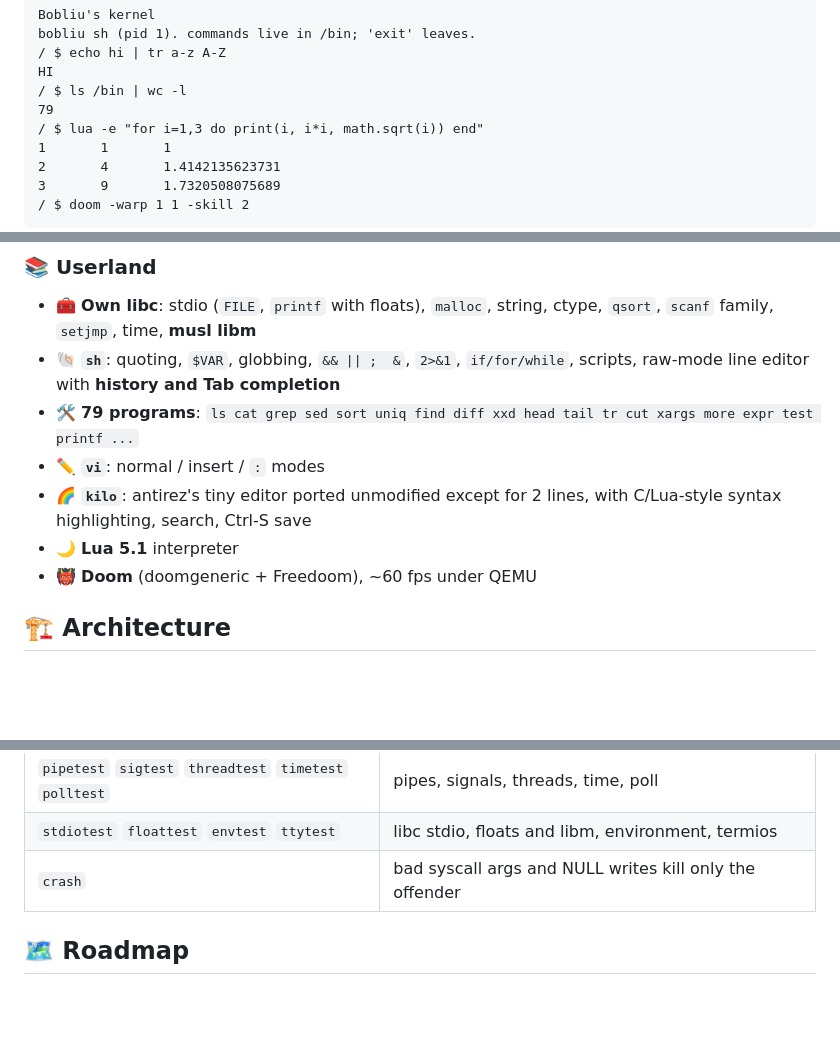
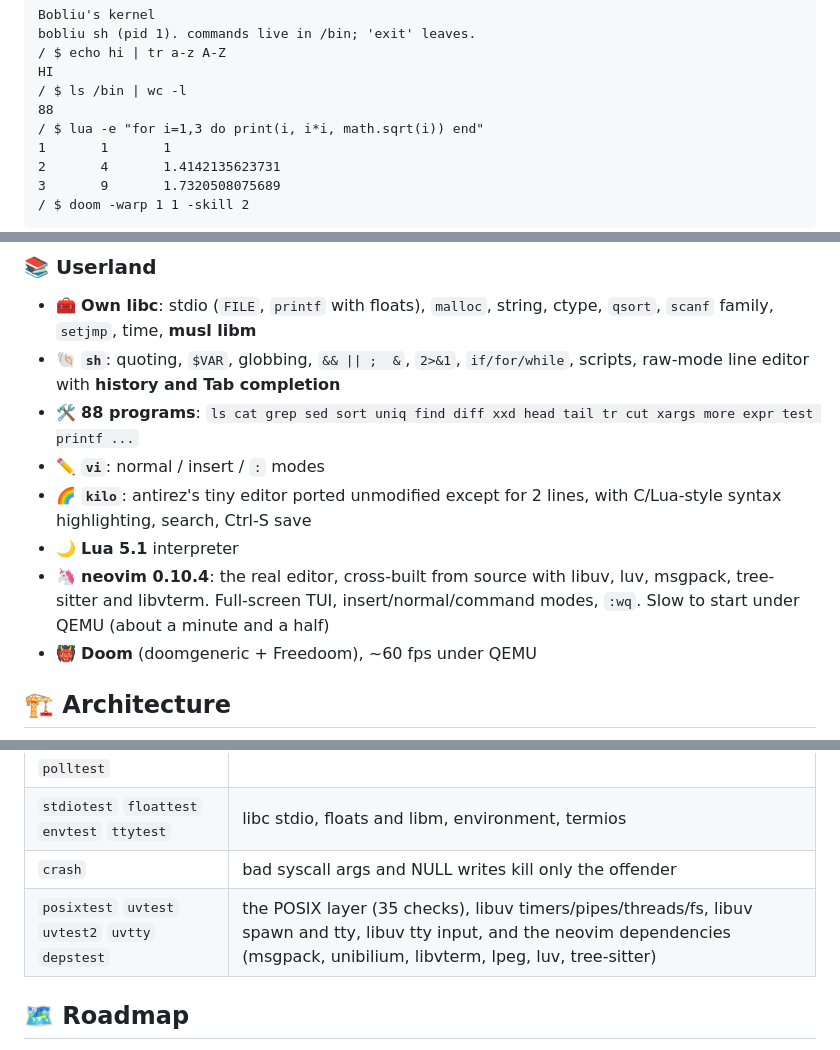
Before and after one commit to Bobliuuu/bobliu-os, a Markdown page: README.md, 3 parts joined by grey strips. GitHub-like rendering; blank space fills up the shorter version.

```diff
--- a/README.md
+++ b/README.md
@@ -38,7 +38,7 @@ bobliu sh (pid 1). commands live in /bin; 'exit' leaves.
 / $ echo hi | tr a-z A-Z
 HI
 / $ ls /bin | wc -l
-79
+88
 / $ lua -e "for i=1,3 do print(i, i*i, math.sqrt(i)) end"
 1       1       1
 2       4       1.4142135623731
@@ -107,10 +107,11 @@ Add a program: drop `user/myprog.c`, rerun `./iso.sh`, run `myprog`.
 ### 📚 Userland
 - 🧰 **Own libc**: stdio (`FILE`, `printf` with floats), `malloc`, string, ctype, `qsort`, `scanf` family, `setjmp`, time, **musl libm**
 - 🐚 **`sh`**: quoting, `$VAR`, globbing, `&& || ;  &`, `2>&1`, `if/for/while`, scripts, raw-mode line editor with **history and Tab completion**
-- 🛠️ **79 programs**: `ls cat grep sed sort uniq find diff xxd head tail tr cut xargs more expr test printf ...`
+- 🛠️ **88 programs**: `ls cat grep sed sort uniq find diff xxd head tail tr cut xargs more expr test printf ...`
 - ✏️ **`vi`**: normal / insert / `:` modes
 - 🌈 **`kilo`**: antirez's tiny editor ported unmodified except for 2 lines, with C/Lua-style syntax highlighting, search, Ctrl-S save
 - 🌙 **Lua 5.1** interpreter
+- 🦄 **neovim 0.10.4**: the real editor, cross-built from source with libuv, luv, msgpack, tree-sitter and libvterm. Full-screen TUI, insert/normal/command modes, `:wq`. Slow to start under QEMU (about a minute and a half)
 - 👹 **Doom** (doomgeneric + Freedoom), ~60 fps under QEMU
 
 ## 🏗️ Architecture
@@ -291,6 +299,7 @@ Run any of these inside bobliu; each prints its own pass/fail lines.
 | `pipetest` `sigtest` `threadtest` `timetest` `polltest` | pipes, signals, threads, time, poll |
 | `stdiotest` `floattest` `envtest` `ttytest` | libc stdio, floats and libm, environment, termios |
 | `crash` | bad syscall args and NULL writes kill only the offender |
+| `posixtest` `uvtest` `uvtest2` `uvtty` `depstest` | the POSIX layer (35 checks), libuv timers/pipes/threads/fs, libuv spawn and tty, libuv tty input, and the neovim dependencies (msgpack, unibilium, libvterm, lpeg, luv, tree-sitter) |
 
 ## 🗺️ Roadmap
 
```
Also changed, not shown: other parts of README.md (+10 -3 lines), docs/neovim-port.md (+21 -2 lines), docs/img/neovim.png (added), 8 other files.
